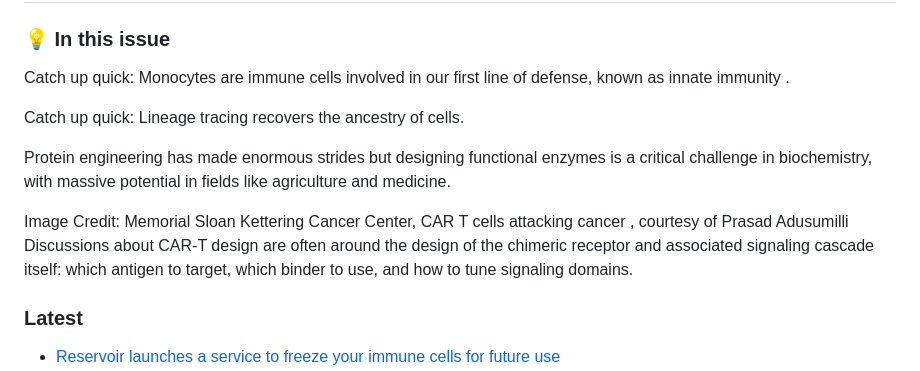
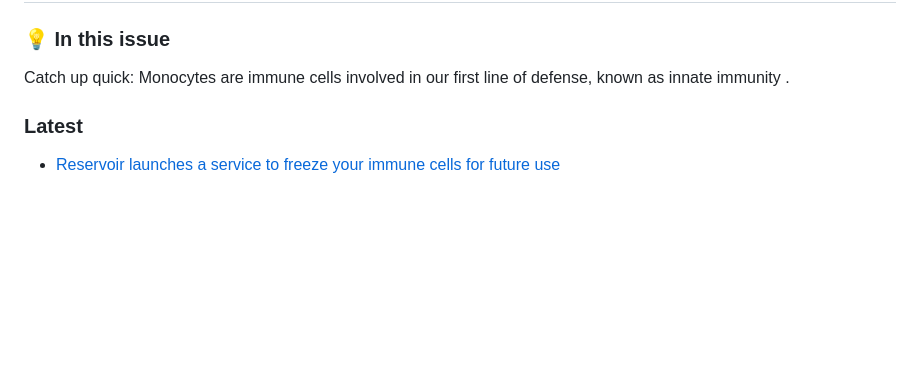
Before and after one commit to JoJoTsui/morning-digest, a Markdown page: editions/2026-10-29.md, the part around one of its changes. Rendered like a GitHub page; blank space fills up the shorter version.

```diff
--- a/editions/2026-10-29.md
+++ b/editions/2026-10-29.md
@@ -45,12 +62,6 @@
 
 Catch up quick: Monocytes are immune cells involved in our first line of defense, known as innate immunity .
 
-Catch up quick: Lineage tracing recovers the ancestry of cells.
-
-Protein engineering has made enormous strides but designing functional enzymes is a critical challenge in biochemistry, with massive potential in fields like agriculture and medicine.
-
-Image Credit: Memorial Sloan Kettering Cancer Center, CAR T cells attacking cancer , courtesy of Prasad Adusumilli Discussions about CAR-T design are often around the design of the chimeric receptor and associated signaling cascade itself: which antigen to target, which binder to use, and how to tune signaling domains.
-
 ### Latest
 - [Reservoir launches a service to freeze your immune cells for future use](https://www.businesswire.com/news/home/20261015983612/en/Introducing-Reservoir-Preserve-Your-Immune-Cells-at-Their-Biological-Youngest)
 - [Astellas partne…](https://www.fiercebiotech.com/biotech/astellas-links-ai-proteins-400m-computational-discovery-deal)
```
Also changed, not shown: other parts of editions/2026-10-29.md (+24 -12 lines).
